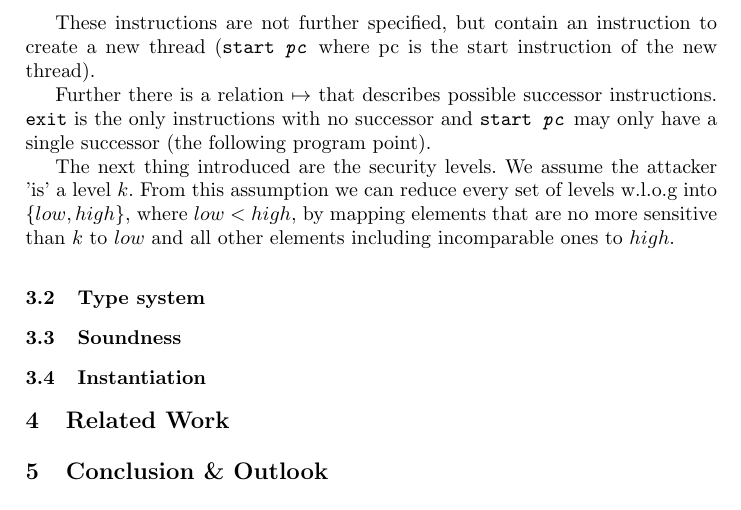
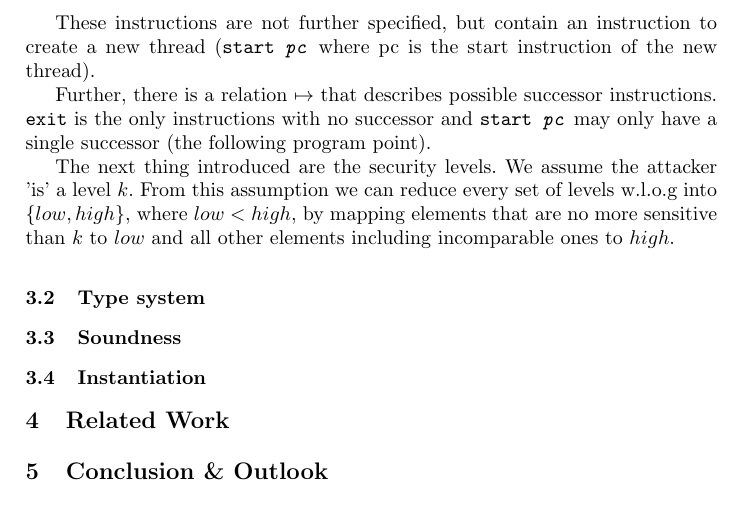
Before and after one commit to pSub/seminar-formspez, a LaTeX thesis (paper/paper.tex): part of page 2 of 2, cut so that both start at the same text. Compiled offline with pdfLaTeX.

Commit message:
added commata

```diff
--- a/paper/paper.tex
+++ b/paper/paper.tex
@@ -69,7 +69,7 @@ These instructions are not further specified, but contain an instruction
 to create a new thread (\texttt{start \textit{pc}} where pc is the start
 instruction of the new thread).
 
-Further there is a relation $\mapsto$ that describes possible successor
+Further, there is a relation $\mapsto$ that describes possible successor
 instructions. \texttt{exit} is the only instructions with no successor
 and \texttt{start \textit{pc}} may only have a single successor (the
 following program point).
```
